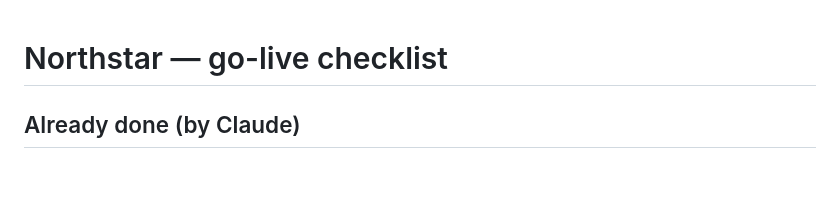
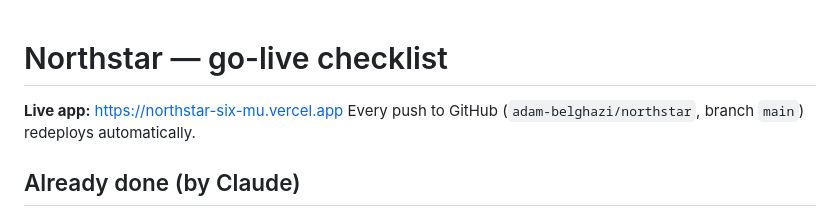
Before and after one commit to adam-belghazi/northstar, a Markdown page: SETUP.md, the part around the change. Drawn GitHub-style; blank space fills up the shorter version.

Commit message:
Record live URL

```diff
--- a/SETUP.md
+++ b/SETUP.md
@@ -1,4 +1,7 @@
 # Northstar — go-live checklist
+
+**Live app:** https://northstar-six-mu.vercel.app
+Every push to GitHub (`adam-belghazi/northstar`, branch `main`) redeploys automatically.
 
 ## Already done (by Claude)
 - [x] Supabase project **northstar** created (Mumbai, free plan)
```
